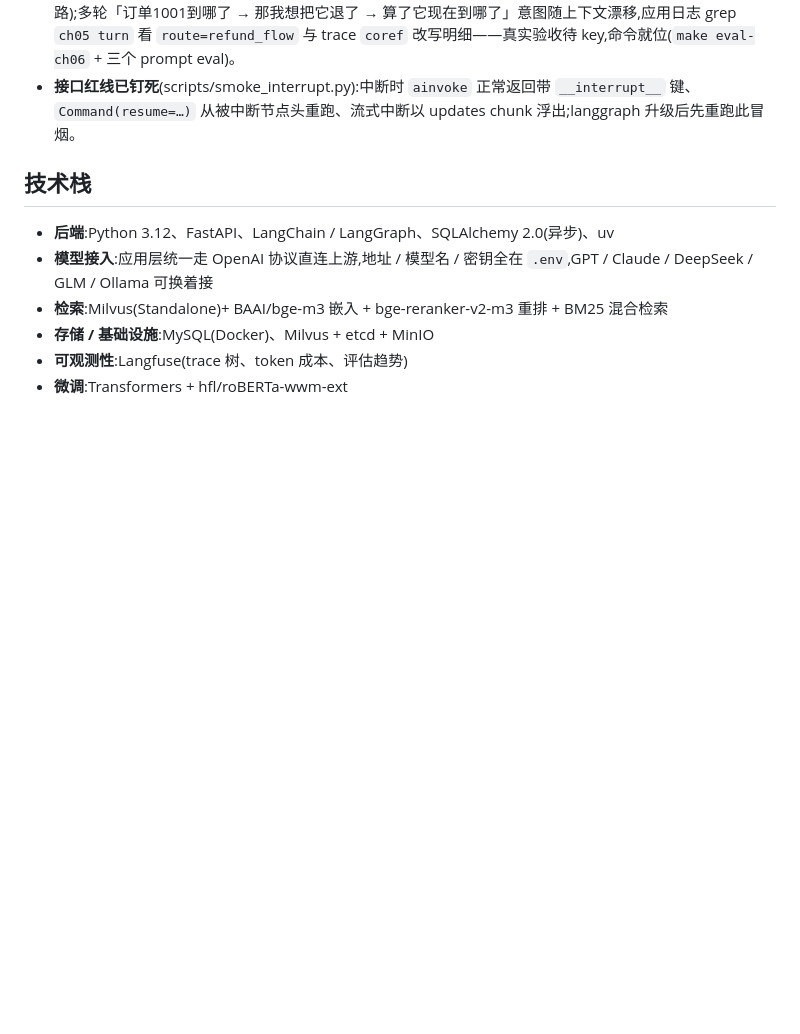
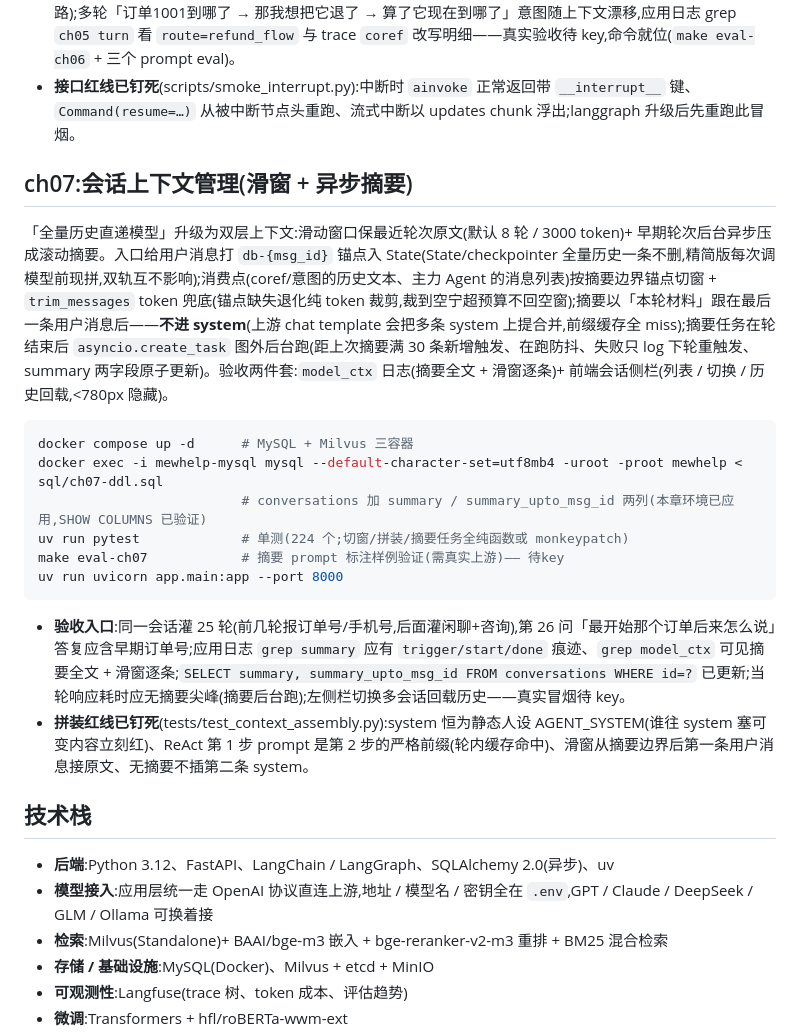
Before and after one commit to JadeRose731/ecom_ai_customer_service, a Markdown page: README.md, the part around the change. GitHub-like rendering; blank space fills up the shorter version.

Commit message:
chore(ch07): README 章节 + dev-notes 全程记录(Plan 偏差 3 处/待 key 待办)
Co-Authored-By: Claude Fable 5

````diff
--- a/README.md
+++ b/README.md
@@ -152,6 +152,22 @@ uv run pytest             # 单测(195 个,图节点/runtime/API 全 Fake 不打
 - **验收入口**:聊天页不带订单号问「我要退款」→ 聊天流弹订单选择器卡片 → 点一张续跑(检索政策 → Agent 判能否退)→ 能退出「提交退款工单」按钮 → 表单提交显示退款单号(前端 interrupt→resume→退款表单全链路);多轮「订单1001到哪了 → 那我想把它退了 → 算了它现在到哪了」意图随上下文漂移,应用日志 grep `ch05 turn` 看 `route=refund_flow` 与 trace `coref` 改写明细——真实验收待 key,命令就位(`make eval-ch06` + 三个 prompt eval)。
 - **接口红线已钉死**(scripts/smoke_interrupt.py):中断时 `ainvoke` 正常返回带 `__interrupt__` 键、`Command(resume=…)` 从被中断节点头重跑、流式中断以 updates chunk 浮出;langgraph 升级后先重跑此冒烟。
 
+## ch07:会话上下文管理(滑窗 + 异步摘要)
+
+「全量历史直递模型」升级为双层上下文:滑动窗口保最近轮次原文(默认 8 轮 / 3000 token)+ 早期轮次后台异步压成滚动摘要。入口给用户消息打 `db-{msg_id}` 锚点入 State(State/checkpointer 全量历史一条不删,精简版每次调模型前现拼,双轨互不影响);消费点(coref/意图的历史文本、主力 Agent 的消息列表)按摘要边界锚点切窗 + `trim_messages` token 兜底(锚点缺失退化纯 token 裁剪,裁到空宁超预算不回空窗);摘要以「本轮材料」跟在最后一条用户消息后——**不进 system**(上游 chat template 会把多条 system 上提合并,前缀缓存全 miss);摘要任务在轮结束后 `asyncio.create_task` 图外后台跑(距上次摘要满 30 条新增触发、在跑防抖、失败只 log 下轮重触发、summary 两字段原子更新)。验收两件套:`model_ctx` 日志(摘要全文 + 滑窗逐条)+ 前端会话侧栏(列表 / 切换 / 历史回载,<780px 隐藏)。
+
+```bash
+docker compose up -d      # MySQL + Milvus 三容器
+docker exec -i mewhelp-mysql mysql --default-character-set=utf8mb4 -uroot -proot mewhelp < sql/ch07-ddl.sql
+                          # conversations 加 summary / summary_upto_msg_id 两列(本章环境已应用,SHOW COLUMNS 已验证)
+uv run pytest             # 单测(224 个;切窗/拼装/摘要任务全纯函数或 monkeypatch)
+make eval-ch07            # 摘要 prompt 标注样例验证(需真实上游)—— 待key
+uv run uvicorn app.main:app --port 8000
+```
+
+- **验收入口**:同一会话灌 25 轮(前几轮报订单号/手机号,后面灌闲聊+咨询),第 26 问「最开始那个订单后来怎么说」答复应含早期订单号;应用日志 `grep summary` 应有 `trigger/start/done` 痕迹、`grep model_ctx` 可见摘要全文 + 滑窗逐条;`SELECT summary, summary_upto_msg_id FROM conversations WHERE id=?` 已更新;当轮响应耗时应无摘要尖峰(摘要后台跑);左侧栏切换多会话回载历史——真实冒烟待 key。
+- **拼装红线已钉死**(tests/test_context_assembly.py):system 恒为静态人设 AGENT_SYSTEM(谁往 system 塞可变内容立刻红)、ReAct 第 1 步 prompt 是第 2 步的严格前缀(轮内缓存命中)、滑窗从摘要边界后第一条用户消息接原文、无摘要不插第二条 system。
+
 ## 技术栈
 
 - **后端**:Python 3.12、FastAPI、LangChain / LangGraph、SQLAlchemy 2.0(异步)、uv
````
Also changed, not shown: dev-notes/ch07.md (added, +78 -0 lines).
